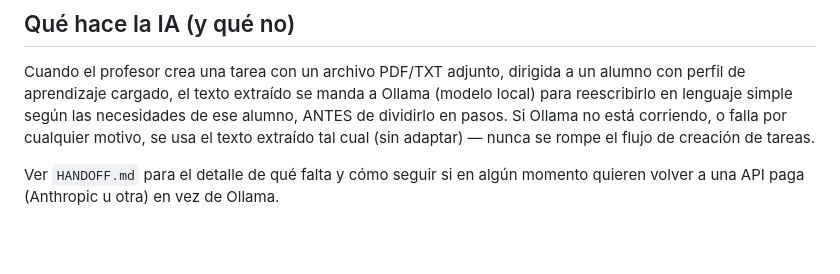
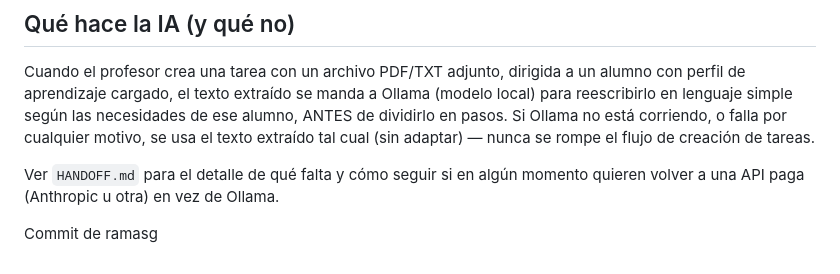
Before and after one commit to ClaudioKody/ConectAR, a Markdown page: README.md, the part around the change. Rendered like a GitHub page; blank space fills up the shorter version.

Commit message:
Todas las Ramas en orden

```diff
--- a/README.md
+++ b/README.md
@@ -124,3 +124,5 @@ corriendo, o falla por cualquier motivo, se usa el texto extraído tal cual
 
 Ver `HANDOFF.md` para el detalle de qué falta y cómo seguir si en algún
 momento quieren volver a una API paga (Anthropic u otra) en vez de Ollama.
+
+Commit de ramasg
```
